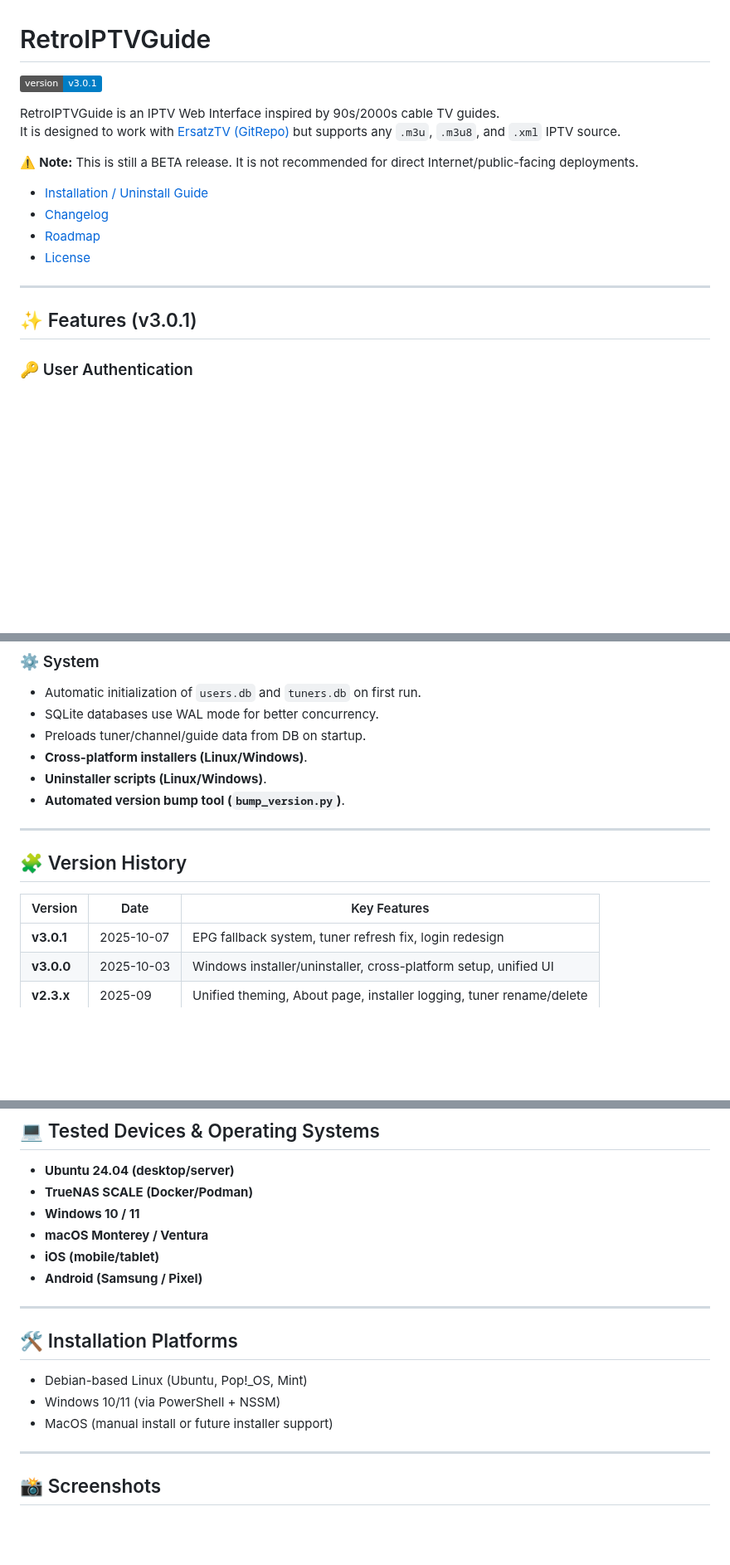
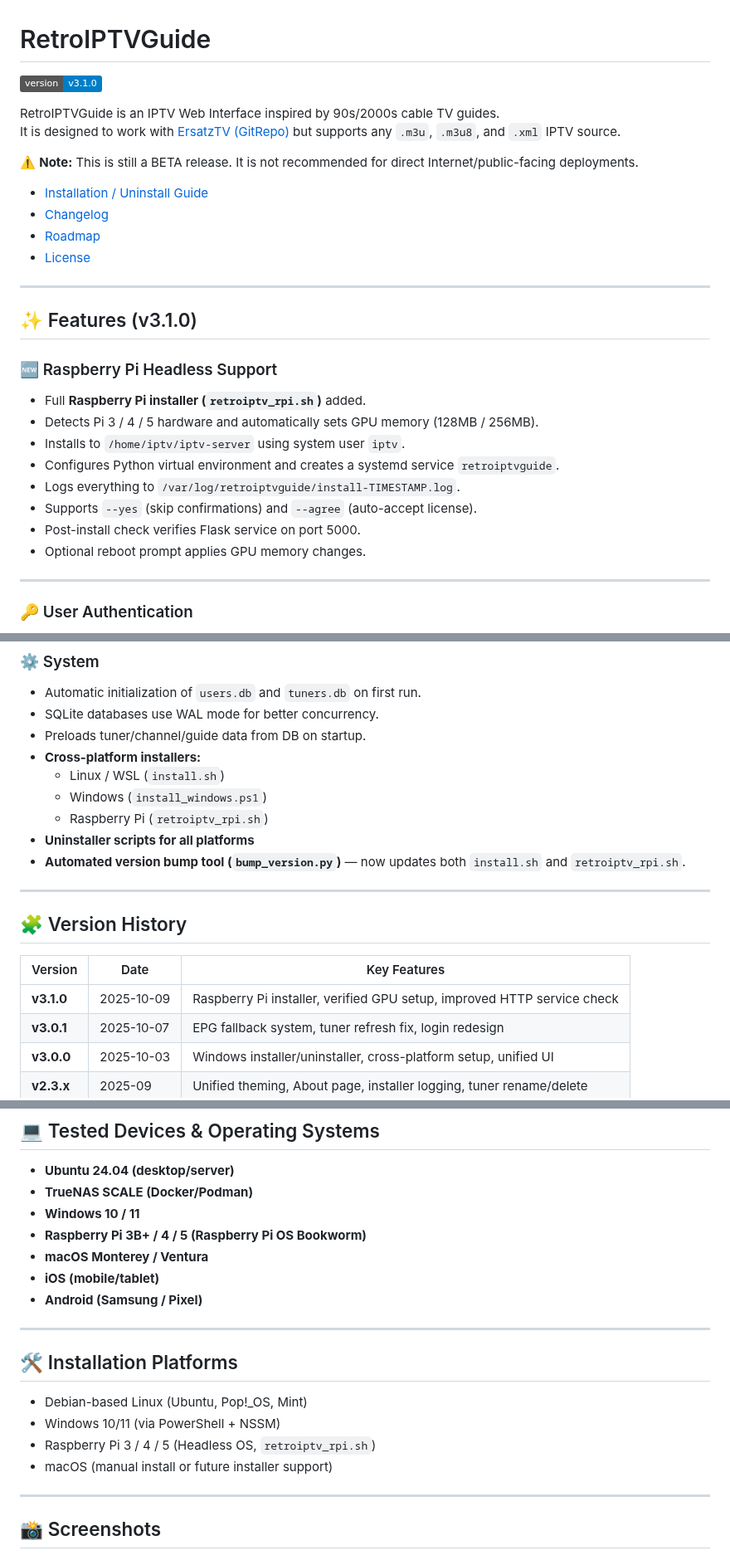
Before and after one commit to thehack904/RetroIPTVGuide, a Markdown page: README.md, 3 parts joined by grey strips. Shown at 83% size. Rendered like a GitHub page; badges without logos; blank space fills up the shorter version.

```diff
--- a/README.md
+++ b/README.md
@@ -1,6 +1,6 @@
 # RetroIPTVGuide
 
-![Version](https://img.shields.io/badge/version-v3.0.1-blue)
+![Version](https://img.shields.io/badge/version-v3.1.0-blue)
 
 RetroIPTVGuide is an IPTV Web Interface inspired by 90s/2000s cable TV guides.
 It is designed to work with [ErsatzTV](https://ersatztv.org/) [(GitRepo)](https://github.com/ErsatzTV/ErsatzTV/tree/main) but supports any `.m3u`, `.m3u8`, and `.xml` IPTV source.
@@ -14,7 +14,19 @@ It is designed to work with [ErsatzTV](https://ersatztv.org/) [(GitRepo)](https:
 
 ---
 
-## ✨ Features (v3.0.1)
+## ✨ Features (v3.1.0)
+
+### 🆕 Raspberry Pi Headless Support
+- Full **Raspberry Pi installer (`retroiptv_rpi.sh`)** added.
+- Detects Pi 3 / 4 / 5 hardware and automatically sets GPU memory (128MB / 256MB).
+- Installs to `/home/iptv/iptv-server` using system user `iptv`.
+- Configures Python virtual environment and creates a systemd service `retroiptvguide`.
+- Logs everything to `/var/log/retroiptvguide/install-TIMESTAMP.log`.
+- Supports `--yes` (skip confirmations) and `--agree` (auto-accept license).
+- Post-install check verifies Flask service on port 5000.
+- Optional reboot prompt applies GPU memory changes.
+
+---
 
 ### 🔑 User Authentication
 - Login/logout system with hashed passwords.
@@ -62,9 +74,12 @@ It is designed to work with [ErsatzTV](https://ersatztv.org/) [(GitRepo)](https:
 - Automatic initialization of `users.db` and `tuners.db` on first run.
 - SQLite databases use WAL mode for better concurrency.
 - Preloads tuner/channel/guide data from DB on startup.
-- **Cross-platform installers (Linux/Windows)**.
-- **Uninstaller scripts (Linux/Windows)**.
-- **Automated version bump tool (`bump_version.py`)**.
+- **Cross-platform installers:**
+  - Linux / WSL (`install.sh`)
+  - Windows (`install_windows.ps1`)
+  - Raspberry Pi (`retroiptv_rpi.sh`)
+- **Uninstaller scripts for all platforms**
+- **Automated version bump tool (`bump_version.py`)** — now updates both `install.sh` and `retroiptv_rpi.sh`.
 
 ---
 
@@ -72,6 +87,7 @@ It is designed to work with [ErsatzTV](https://ersatztv.org/) [(GitRepo)](https:
 
 | Version | Date | Key Features |
 |----------|------|---------------|
+| **v3.1.0** | 2025-10-09 | Raspberry Pi installer, verified GPU setup, improved HTTP service check |
 | **v3.0.1** | 2025-10-07 | EPG fallback system, tuner refresh fix, login redesign |
 | **v3.0.0** | 2025-10-03 | Windows installer/uninstaller, cross-platform setup, unified UI |
 | **v2.3.x** | 2025-09 | Unified theming, About page, installer logging, tuner rename/delete |
@@ -94,6 +110,7 @@ RetroIPTVGuide is compatible with all modern browsers:
 - **Ubuntu 24.04 (desktop/server)**
 - **TrueNAS SCALE (Docker/Podman)**
 - **Windows 10 / 11**
+- **Raspberry Pi 3B+ / 4 / 5 (Raspberry Pi OS Bookworm)**
 - **macOS Monterey / Ventura**
 - **iOS (mobile/tablet)**
 - **Android (Samsung / Pixel)**
@@ -103,7 +120,8 @@ RetroIPTVGuide is compatible with all modern browsers:
 ## 🛠️ Installation Platforms
 - Debian-based Linux (Ubuntu, Pop!\_OS, Mint)
 - Windows 10/11 (via PowerShell + NSSM)
-- MacOS (manual install or future installer support)
+- Raspberry Pi 3 / 4 / 5 (Headless OS, `retroiptv_rpi.sh`)
+- macOS (manual install or future installer support)
 
 ---
 
```
Also changed, not shown: other parts of README.md (+2 -2 lines), INSTALL.md (+51 -37 lines), ROADMAP.md (+38 -26 lines).
